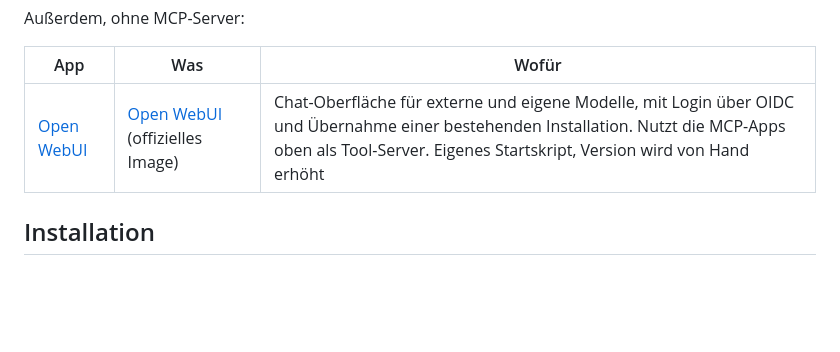
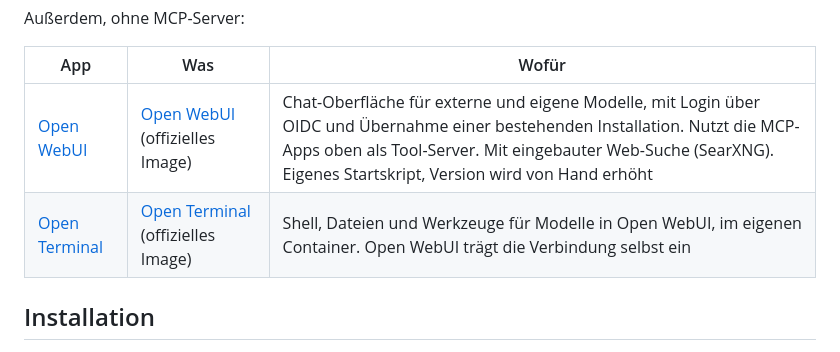
Before and after one commit to kleinhansda/ha-mcp-addons, a Markdown page: README.md, the part around the change. Rendered like a GitHub page; blank space fills up the shorter version.

Commit message:
README: Open Terminal und SearXNG
Co-Authored-By: Claude Opus 5.5 <noreply@anthropic.com>
Claude-Session: https://claude.ai/code/session_01QeTESyn4FfFM1n6Ub9xMVp

```diff
--- a/README.md
+++ b/README.md
@@ -42,7 +42,8 @@ Außerdem, ohne MCP-Server:
 
 | App | Was | Wofür |
 |---|---|---|
-| [Open WebUI](open_webui/DOCS.md) | [Open WebUI](https://github.com/open-webui/open-webui) (offizielles Image) | Chat-Oberfläche für externe und eigene Modelle, mit Login über OIDC und Übernahme einer bestehenden Installation. Nutzt die MCP-Apps oben als Tool-Server. Eigenes Startskript, Version wird von Hand erhöht |
+| [Open WebUI](open_webui/DOCS.md) | [Open WebUI](https://github.com/open-webui/open-webui) (offizielles Image) | Chat-Oberfläche für externe und eigene Modelle, mit Login über OIDC und Übernahme einer bestehenden Installation. Nutzt die MCP-Apps oben als Tool-Server. Mit eingebauter Web-Suche (SearXNG). Eigenes Startskript, Version wird von Hand erhöht |
+| [Open Terminal](open_terminal/DOCS.md) | [Open Terminal](https://github.com/open-webui/open-terminal) (offizielles Image) | Shell, Dateien und Werkzeuge für Modelle in Open WebUI, im eigenen Container. Open WebUI trägt die Verbindung selbst ein |
 
 ## Installation
 
```
